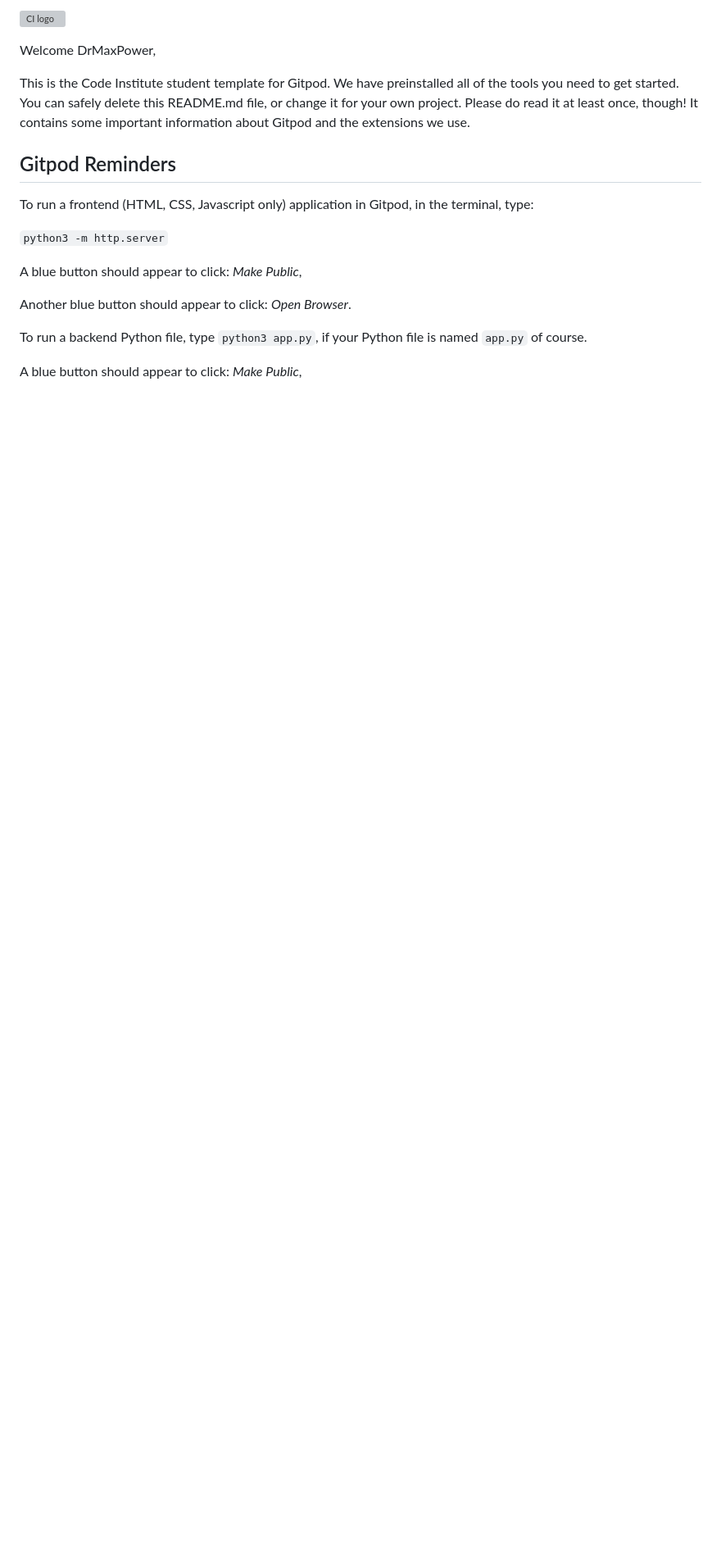
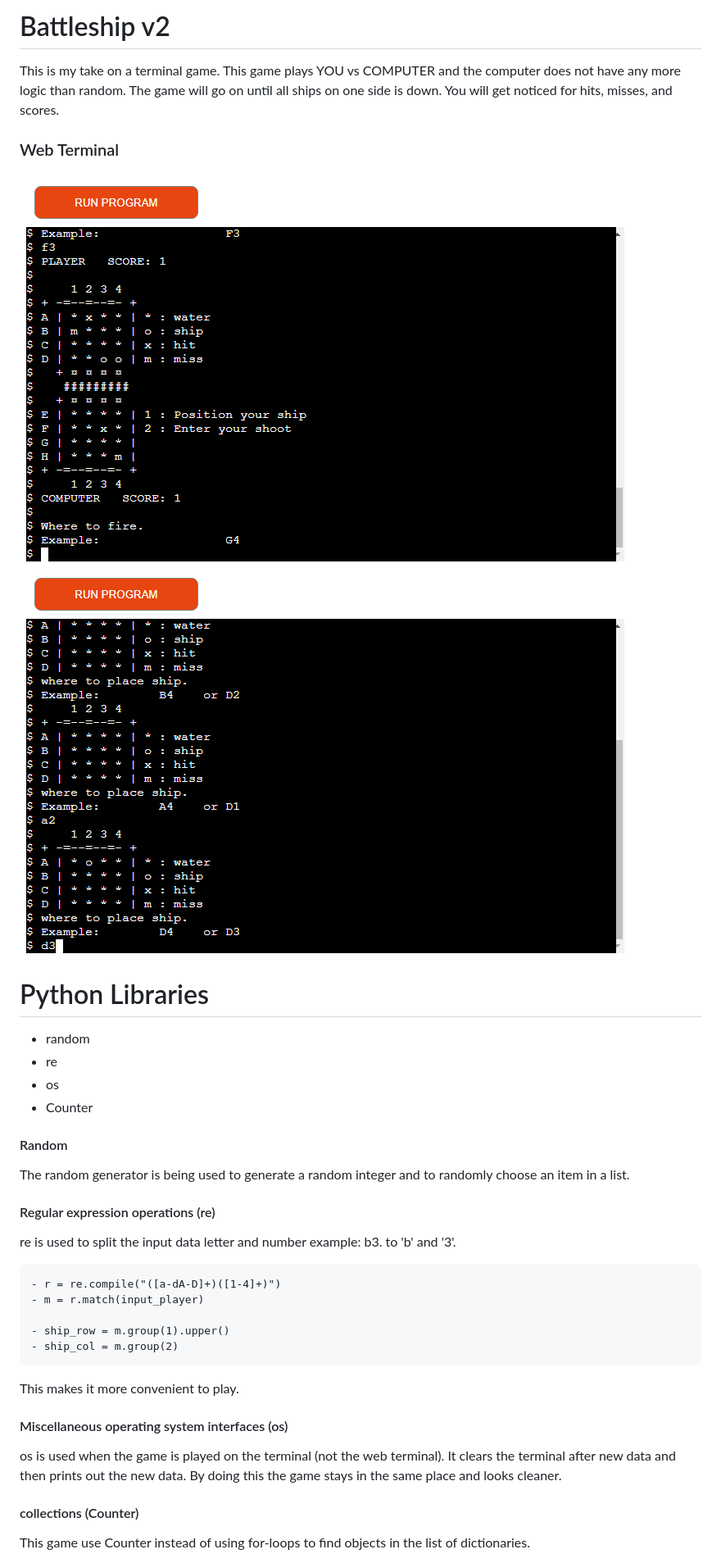
Before and after one commit to DrMaxPower/battleshipv2, a Markdown page: README.md, the part around the change printed below. Shown: that part at 82% size. Rendered like a GitHub page; pictures changed too: assets/images/gameplay.png (added), assets/images/set_your_board.png (added); blank space fills up the shorter version; grey boxes are pictures that could not be loaded.

Commit message:
added readme text

```diff
--- a/README.md
+++ b/README.md
@@ -1,20 +1,36 @@
-![CI logo](https://codeinstitute.s3.amazonaws.com/fullstack/ci_logo_small.png)
+# Battleship v2
+This is my take on a terminal game. This game plays YOU vs COMPUTER and the computer does not have any more logic than random.
+The game will go on until all ships on one side is down. You will get noticed for hits, misses, and scores.
 
-Welcome DrMaxPower,
+### Web Terminal
+![Web Terminal](assets/images/gameplay.png)
+![Place Ship](assets/images/set_your_board.png)
 
-This is the Code Institute student template for Gitpod. We have preinstalled all of the tools you need to get started. You can safely delete this README.md file, or change it for your own project. Please do read it at least once, though! It contains some important information about Gitpod and the extensions we use.
+# Python Libraries
+- random
+- re
+- os
+- Counter
 
-## Gitpod Reminders
+#### Random
+The random generator is being used to generate a random integer and to randomly choose an item in a list.
 
-To run a frontend (HTML, CSS, Javascript only) application in Gitpod, in the terminal, type:
+#### Regular expression operations (re)
+re is used to split the input data letter and number example: b3. to 'b' and '3'.
 
-`python3 -m http.server`
+    - r = re.compile("([a-dA-D]+)([1-4]+)")
+    - m = r.match(input_player)
 
-A blue button should appear to click: *Make Public*,
+    - ship_row = m.group(1).upper()
+    - ship_col = m.group(2)
 
-Another blue button should appear to click: *Open Browser*.
+This makes it more convenient to play.
 
-To run a backend Python file, type `python3 app.py`, if your Python file is named `app.py` of course.
+#### Miscellaneous operating system interfaces (os)
+os is used when the game is played on the terminal (not the web terminal).
+It clears the terminal after new data and then prints out the new data.
+By doing this the game stays in the same place and looks cleaner.
 
-A blue button should appear to click: *Make Public*,
+#### collections (Counter)
+This game use Counter instead of using for-loops to find objects in the list of dictionaries.
 
```
Also changed, not shown: other parts of README.md (+39 -15 lines).
